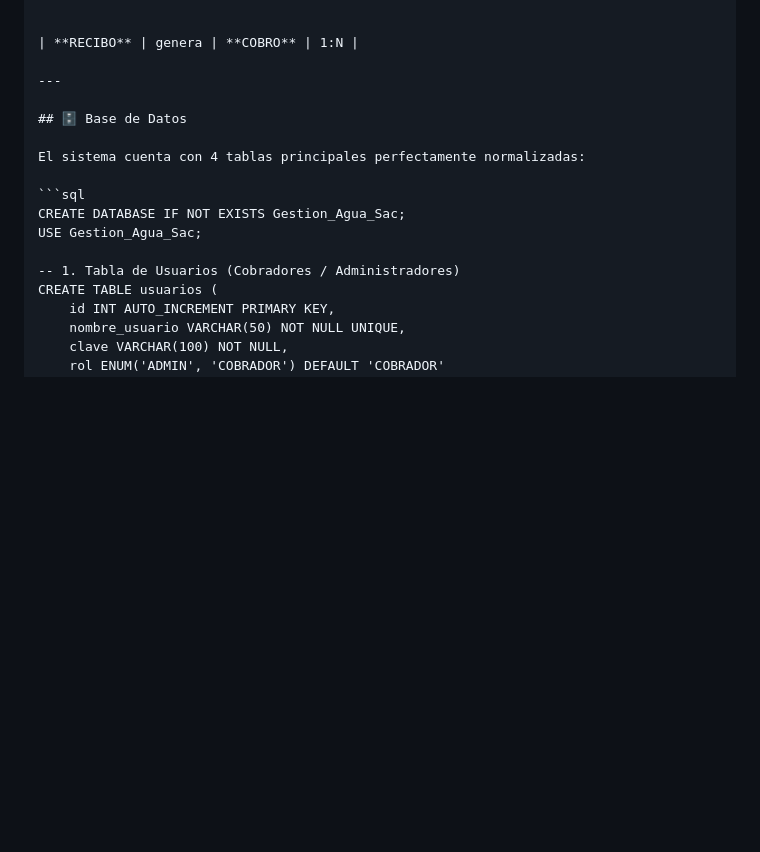
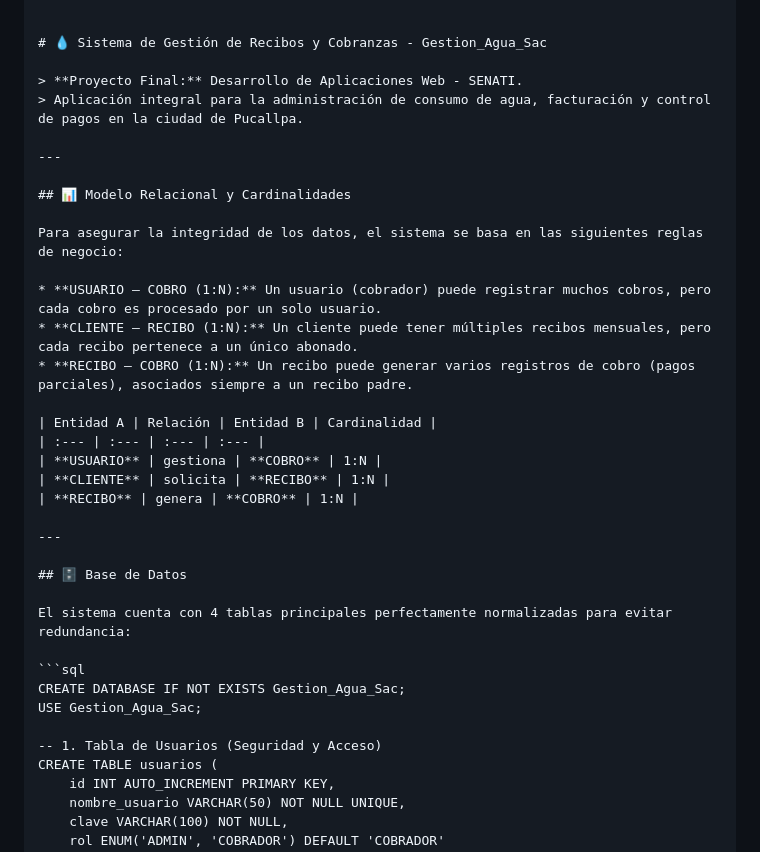
Before and after one commit to shiroartturoartturotanchiva-lgtm/AguaSAC, a Markdown page: readme.md, the part around one of its changes. GitHub-like rendering; blank space fills up the shorter version.

````diff
--- a/readme.md
+++ b/readme.md
@@ -62,19 +62,38 @@ Gestion_Agua_Sac/
     └── 📄 script_bd.sql     → Script de creación de la base de datos.
 
 
+# 💧 Sistema de Gestión de Recibos y Cobranzas - Gestion_Agua_Sac
+
+> **Proyecto Final:** Desarrollo de Aplicaciones Web - SENATI.
+> Aplicación integral para la administración de consumo de agua, facturación y control de pagos en la ciudad de Pucallpa.
+
+---
+
+## 📊 Modelo Relacional y Cardinalidades
+
+Para asegurar la integridad de los datos, el sistema se basa en las siguientes reglas de negocio:
+
+* **USUARIO — COBRO (1:N):** Un usuario (cobrador) puede registrar muchos cobros, pero cada cobro es procesado por un solo usuario.
+* **CLIENTE — RECIBO (1:N):** Un cliente puede tener múltiples recibos mensuales, pero cada recibo pertenece a un único abonado.
+* **RECIBO — COBRO (1:N):** Un recibo puede generar varios registros de cobro (pagos parciales), asociados siempre a un recibo padre.
+
+| Entidad A | Relación | Entidad B | Cardinalidad |
+| :--- | :--- | :--- | :--- |
+| **USUARIO** | gestiona | **COBRO** | 1:N |
+| **CLIENTE** | solicita | **RECIBO** | 1:N |
 | **RECIBO** | genera | **COBRO** | 1:N |
 
 ---
 
 ## 🗄️ Base de Datos
 
-El sistema cuenta con 4 tablas principales perfectamente normalizadas:
+El sistema cuenta con 4 tablas principales perfectamente normalizadas para evitar redundancia:
 
 ```sql
 CREATE DATABASE IF NOT EXISTS Gestion_Agua_Sac;
 USE Gestion_Agua_Sac;
 
--- 1. Tabla de Usuarios (Cobradores / Administradores)
+-- 1. Tabla de Usuarios (Seguridad y Acceso)
 CREATE TABLE usuarios (
     id INT AUTO_INCREMENT PRIMARY KEY,
     nombre_usuario VARCHAR(50) NOT NULL UNIQUE,
````
Also changed, not shown: other parts of readme.md (+2 -58 lines).
